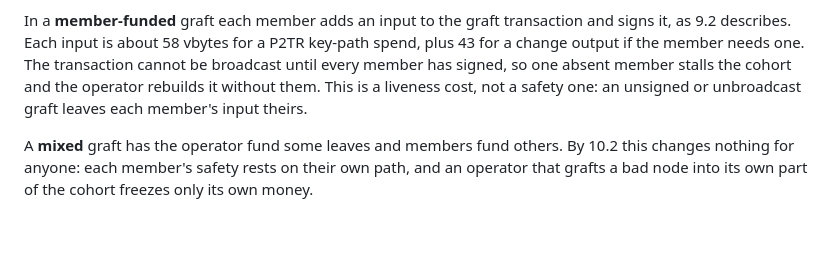
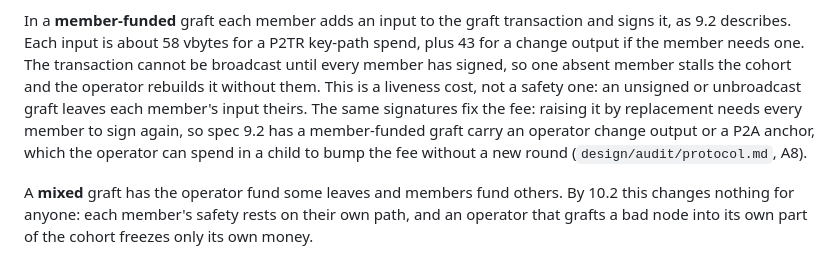
Before and after one commit to lightninglabs/layertree, a Markdown page: design/graft.md, the part around the change. Rendered like a GitHub page; blank space fills up the shorter version.

```diff
--- a/design/graft.md
+++ b/design/graft.md
@@ -143,7 +143,11 @@ for a P2TR key-path spend, plus 43 for a change output if the member needs
 one. The transaction cannot be broadcast until every member has signed,
 so one absent member stalls the cohort and the operator rebuilds it
 without them. This is a liveness cost, not a safety one: an unsigned or
-unbroadcast graft leaves each member's input theirs.
+unbroadcast graft leaves each member's input theirs. The same signatures
+fix the fee: raising it by replacement needs every member to sign again,
+so spec 9.2 has a member-funded graft carry an operator change output or
+a P2A anchor, which the operator can spend in a child to bump the fee
+without a new round (`design/audit/protocol.md`, A8).
 
 A **mixed** graft has the operator fund some leaves and members fund
 others. By 10.2 this changes nothing for anyone: each member's safety
```
Also changed, not shown: spec/layertree.md (+7 -0 lines).
